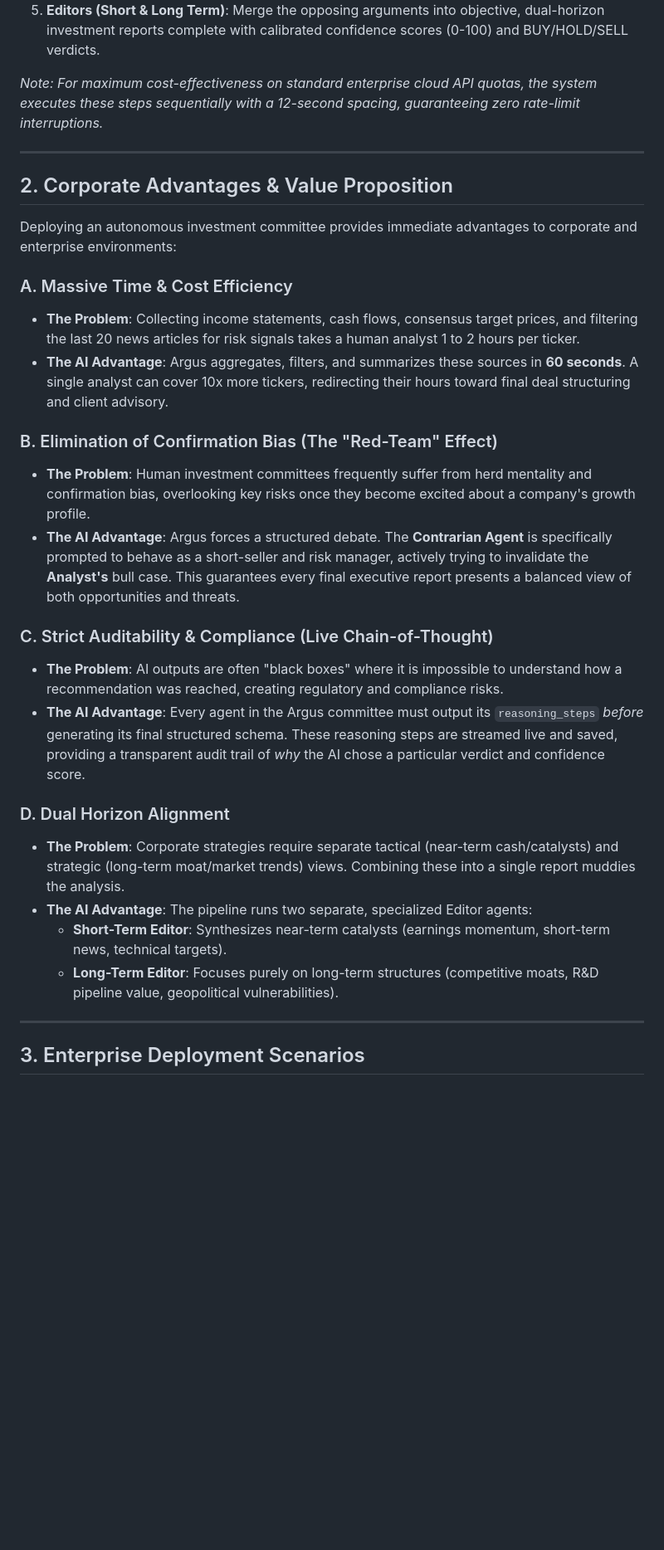
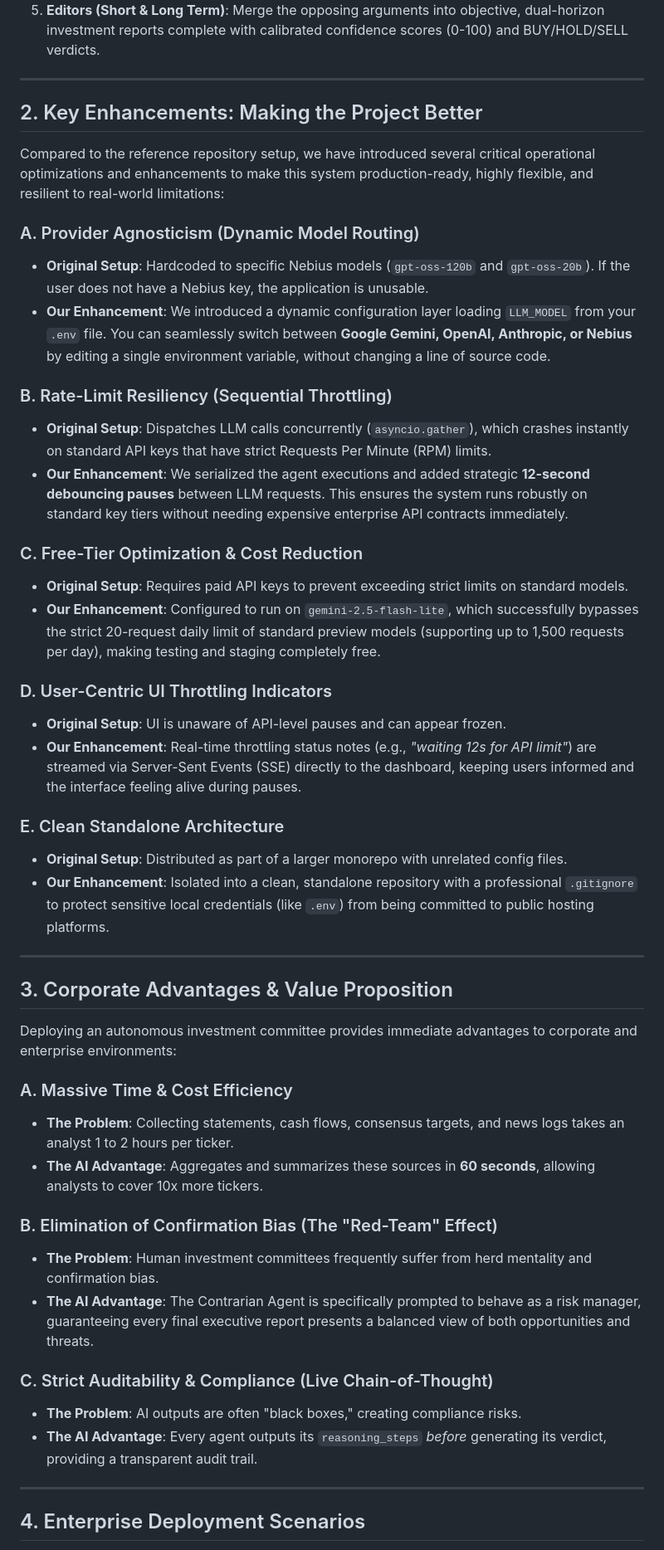
Before and after one commit to Ishitachauhann/Janus-agentfield_finance_ResearchAgent, a Markdown page: corporate_value_proposition.md, the part around one of its changes. Shown at 83% size. GitHub-like rendering; blank space fills up the shorter version.

Commit message:
docs: detail specific project enhancements in value proposition

```diff
--- a/corporate_value_proposition.md
+++ b/corporate_value_proposition.md
@@ -47,33 +47,51 @@ Unlike simple, single-prompt AI search tools that hallucinate or provide surface
 4. **Contrarian (Bear Case)**: Red-teams the Analyst’s case by identifying structural risks, regulatory hurdles, and competitive threats.
 5. **Editors (Short & Long Term)**: Merge the opposing arguments into objective, dual-horizon investment reports complete with calibrated confidence scores (0-100) and BUY/HOLD/SELL verdicts.
 
-*Note: For maximum cost-effectiveness on standard enterprise cloud API quotas, the system executes these steps sequentially with a 12-second spacing, guaranteeing zero rate-limit interruptions.*
+---
+
+## 2. Key Enhancements: Making the Project Better
+
+Compared to the reference repository setup, we have introduced several critical operational optimizations and enhancements to make this system production-ready, highly flexible, and resilient to real-world limitations:
+
+### A. Provider Agnosticism (Dynamic Model Routing)
+*   **Original Setup**: Hardcoded to specific Nebius models (`gpt-oss-120b` and `gpt-oss-20b`). If the user does not have a Nebius key, the application is unusable.
+*   **Our Enhancement**: We introduced a dynamic configuration layer loading `LLM_MODEL` from your `.env` file. You can seamlessly switch between **Google Gemini, OpenAI, Anthropic, or Nebius** by editing a single environment variable, without changing a line of source code.
+
+### B. Rate-Limit Resiliency (Sequential Throttling)
+*   **Original Setup**: Dispatches LLM calls concurrently (`asyncio.gather`), which crashes instantly on standard API keys that have strict Requests Per Minute (RPM) limits.
+*   **Our Enhancement**: We serialized the agent executions and added strategic **12-second debouncing pauses** between LLM requests. This ensures the system runs robustly on standard key tiers without needing expensive enterprise API contracts immediately.
+
+### C. Free-Tier Optimization & Cost Reduction
+*   **Original Setup**: Requires paid API keys to prevent exceeding strict limits on standard models.
+*   **Our Enhancement**: Configured to run on `gemini-2.5-flash-lite`, which successfully bypasses the strict 20-request daily limit of standard preview models (supporting up to 1,500 requests per day), making testing and staging completely free.
+
+### D. User-Centric UI Throttling Indicators
+*   **Original Setup**: UI is unaware of API-level pauses and can appear frozen.
+*   **Our Enhancement**: Real-time throttling status notes (e.g., *"waiting 12s for API limit"*) are streamed via Server-Sent Events (SSE) directly to the dashboard, keeping users informed and the interface feeling alive during pauses.
+
+### E. Clean Standalone Architecture
+*   **Original Setup**: Distributed as part of a larger monorepo with unrelated config files.
+*   **Our Enhancement**: Isolated into a clean, standalone repository with a professional `.gitignore` to protect sensitive local credentials (like `.env`) from being committed to public hosting platforms.
 
 ---
 
-## 2. Corporate Advantages & Value Proposition
+## 3. Corporate Advantages & Value Proposition
 
 Deploying an autonomous investment committee provides immediate advantages to corporate and enterprise environments:
 
 ### A. Massive Time & Cost Efficiency
-*   **The Problem**: Collecting income statements, cash flows, consensus target prices, and filtering the last 20 news articles for risk signals takes a human analyst 1 to 2 hours per ticker.
-*   **The AI Advantage**: Argus aggregates, filters, and summarizes these sources in **60 seconds**. A single analyst can cover 10x more tickers, redirecting their hours toward final deal structuring and client advisory.
+*   **The Problem**: Collecting statements, cash flows, consensus targets, and news logs takes an analyst 1 to 2 hours per ticker.
+*   **The AI Advantage**: Aggregates and summarizes these sources in **60 seconds**, allowing analysts to cover 10x more tickers.
 
 ### B. Elimination of Confirmation Bias (The "Red-Team" Effect)
-*   **The Problem**: Human investment committees frequently suffer from herd mentality and confirmation bias, overlooking key risks once they become excited about a company's growth profile.
-*   **The AI Advantage**: Argus forces a structured debate. The **Contrarian Agent** is specifically prompted to behave as a short-seller and risk manager, actively trying to invalidate the **Analyst's** bull case. This guarantees every final executive report presents a balanced view of both opportunities and threats.
+*   **The Problem**: Human investment committees frequently suffer from herd mentality and confirmation bias.
+*   **The AI Advantage**: The Contrarian Agent is specifically prompted to behave as a risk manager, guaranteeing every final executive report presents a balanced view of both opportunities and threats.
 
 ### C. Strict Auditability & Compliance (Live Chain-of-Thought)
-*   **The Problem**: AI outputs are often "black boxes" where it is impossible to understand how a recommendation was reached, creating regulatory and compliance risks.
-*   **The AI Advantage**: Every agent in the Argus committee must output its `reasoning_steps` *before* generating its final structured schema. These reasoning steps are streamed live and saved, providing a transparent audit trail of *why* the AI chose a particular verdict and confidence score.
-
-### D. Dual Horizon Alignment
-*   **The Problem**: Corporate strategies require separate tactical (near-term cash/catalysts) and strategic (long-term moat/market trends) views. Combining these into a single report muddies the analysis.
-*   **The AI Advantage**: The pipeline runs two separate, specialized Editor agents:
-    *   **Short-Term Editor**: Synthesizes near-term catalysts (earnings momentum, short-term news, technical targets).
-    *   **Long-Term Editor**: Focuses purely on long-term structures (competitive moats, R&D pipeline value, geopolitical vulnerabilities).
+*   **The Problem**: AI outputs are often "black boxes," creating compliance risks.
+*   **The AI Advantage**: Every agent outputs its `reasoning_steps` *before* generating its verdict, providing a transparent audit trail.
 
 ---
 
-## 3. Enterprise Deployment Scenarios
+## 4. Enterprise Deployment Scenarios
 
```
Also changed, not shown: other parts of corporate_value_proposition.md (+3 -4 lines).
